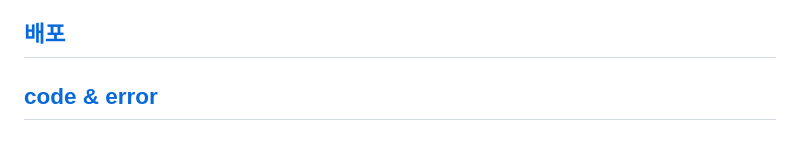
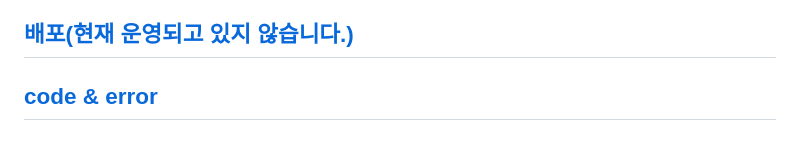
Before and after one commit to pparksso/travelNote, a Markdown page: README.md, the part around the change. Rendered like a GitHub page.

```diff
--- a/README.md
+++ b/README.md
@@ -135,5 +135,5 @@
   1. 한 페이지의 최대 페이지수는 5로 구현
   2. 페이지 수에 따라 이전, 다음 버튼 생성 구현
 
-## <a href="https://worldtraveldiary.herokuapp.com/">배포</a>
+## <a href="https://worldtraveldiary.herokuapp.com/">배포(현재 운영되고 있지 않습니다.)</a>
 ## <a href="https://velog.io/@pparksso/nodejs-Toy-Project-%EC%97%AC%ED%96%89-%EB%B8%94%EB%A1%9C%EA%B7%B8-%ED%86%A0%EC%9D%B4%ED%94%84%EB%A1%9C%EC%A0%9D%ED%8A%B8" >code & error</a>
```
